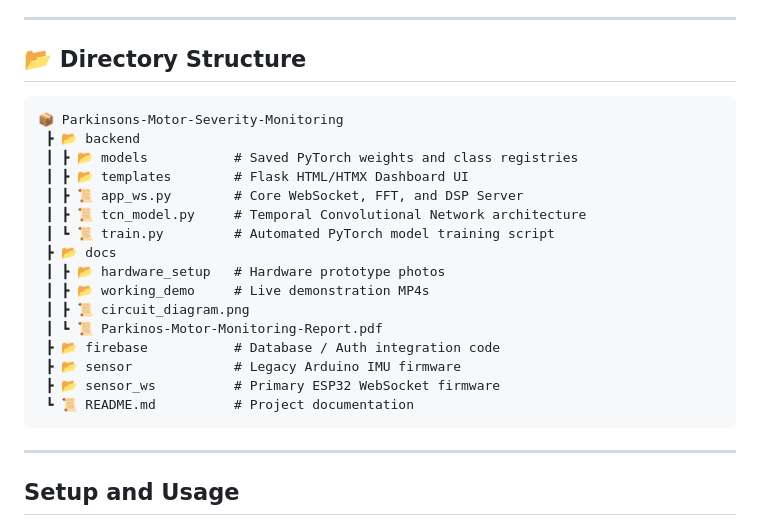
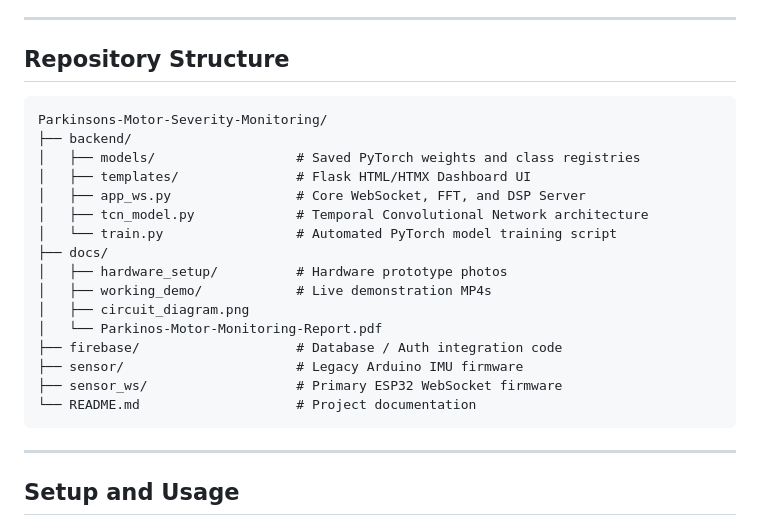
Before and after one commit to ashitraj634/Parkinsons-Motor-Severity-Monitoring, a Markdown page: README.md, the part around the change. GitHub-like rendering.

Commit message:
docs: Format Repository Structure tree with ASCII characters

````diff
--- a/README.md
+++ b/README.md
@@ -87,25 +87,25 @@ Here is the fully functional wearable sensor node built for this project. It fea
 
 ---
 
-## 📂 Directory Structure
+## Repository Structure
 
 ```text
-📦 Parkinsons-Motor-Severity-Monitoring
- ┣ 📂 backend
- ┃ ┣ 📂 models           # Saved PyTorch weights and class registries
- ┃ ┣ 📂 templates        # Flask HTML/HTMX Dashboard UI
- ┃ ┣ 📜 app_ws.py        # Core WebSocket, FFT, and DSP Server
- ┃ ┣ 📜 tcn_model.py     # Temporal Convolutional Network architecture
- ┃ ┗ 📜 train.py         # Automated PyTorch model training script
- ┣ 📂 docs
- ┃ ┣ 📂 hardware_setup   # Hardware prototype photos
- ┃ ┣ 📂 working_demo     # Live demonstration MP4s
- ┃ ┣ 📜 circuit_diagram.png
- ┃ ┗ 📜 Parkinos-Motor-Monitoring-Report.pdf
- ┣ 📂 firebase           # Database / Auth integration code
- ┣ 📂 sensor             # Legacy Arduino IMU firmware
- ┣ 📂 sensor_ws          # Primary ESP32 WebSocket firmware
- ┗ 📜 README.md          # Project documentation
+Parkinsons-Motor-Severity-Monitoring/
+├── backend/
+│   ├── models/                  # Saved PyTorch weights and class registries
+│   ├── templates/               # Flask HTML/HTMX Dashboard UI
+│   ├── app_ws.py                # Core WebSocket, FFT, and DSP Server
+│   ├── tcn_model.py             # Temporal Convolutional Network architecture
+│   └── train.py                 # Automated PyTorch model training script
+├── docs/
+│   ├── hardware_setup/          # Hardware prototype photos
+│   ├── working_demo/            # Live demonstration MP4s
+│   ├── circuit_diagram.png
+│   └── Parkinos-Motor-Monitoring-Report.pdf
+├── firebase/                    # Database / Auth integration code
+├── sensor/                      # Legacy Arduino IMU firmware
+├── sensor_ws/                   # Primary ESP32 WebSocket firmware
+└── README.md                    # Project documentation
 ```
 
 ---
````
